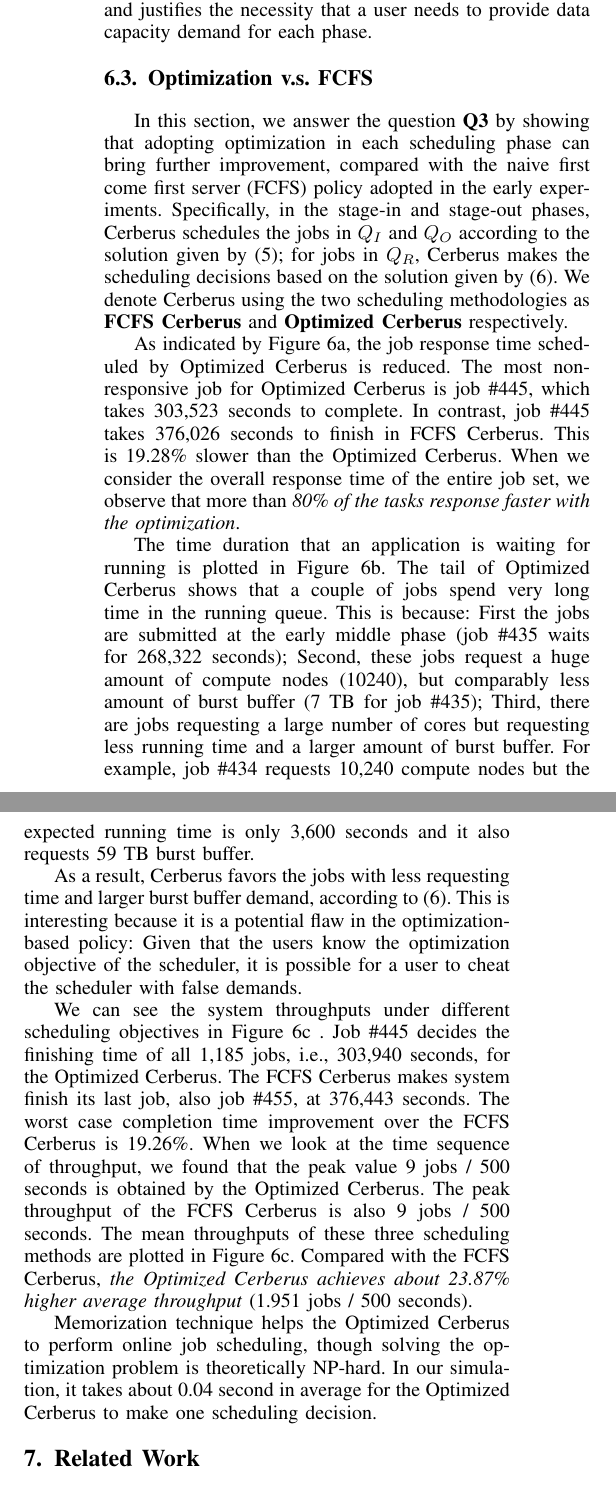
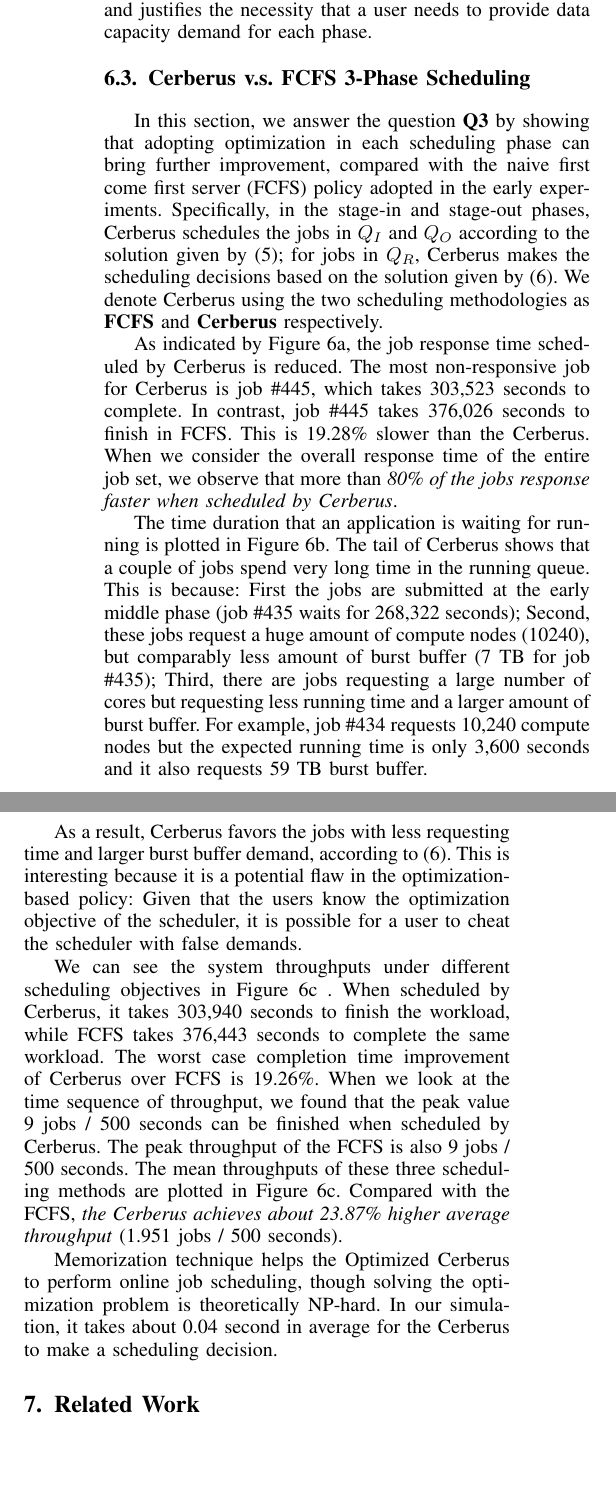
Before and after one commit to littlepretty/Cluster2016, a LaTeX paper (bbscheduler.tex, which reads experiments.tex): two parts of the columns of page 8 of 10, joined at a grey line, cut so that both start at the same text, the shorter picture padded with empty space. Compiled offline with pdfLaTeX; a missing font is replaced by an installed copy or a similar font; a LaTeX package or settings file that is missing is left out.

Commit message:
change terms for Optimized Cerberus v.s. FCFS Cerberus in Section 6.3

```diff
--- a/experiments.tex
+++ b/experiments.tex
@@ -478,7 +478,7 @@ justifies the necessity that a user needs to provide data capacity demand for ea
         %\label{Fig:DPvsFIFOThroughput}
 %\end{figure}
 
-\subsection{Optimization v.s. FCFS}
+\subsection{Cerberus v.s. FCFS 3-Phase Scheduling}
 %If we consider optimizing either burst buffer's data throughput or the parallelism across jobs,
 %dynamic programming based job scheduler can further reduce jobs' wait time.
 %We plot in Figure~\ref{Fig:DPvsFIFOResponse} the resulting response time of
@@ -510,19 +510,19 @@ according to the solution given by \equref{Equ:MaxTransferDataRecursion};
 for jobs in $Q_R$, Cerberus makes the scheduling decisions
 based on the solution given by \equref{Equ:MaxProductRecursion}. %Algorithm~\ref{Alg:MaxCPU}.
 We denote Cerberus using the two scheduling methodologies
-as \textbf{FCFS Cerberus} and \textbf{Optimized Cerberus} respectively.
+as \textbf{FCFS} and \textbf{Cerberus} respectively.
 
-As indicated by Figure~\ref{Fig:DPvsFIFOResponse}, the job response time scheduled by Optimized Cerberus is reduced.
-The most non-responsive job for Optimized Cerberus is job \#445, which takes 303,523 seconds to complete.
-In contrast, job \#445 takes 376,026 seconds to finish in FCFS Cerberus.
-This is 19.28\% slower than the Optimized Cerberus.
+As indicated by Figure~\ref{Fig:DPvsFIFOResponse}, the job response time scheduled by Cerberus is reduced.
+The most non-responsive job for Cerberus is job \#445, which takes 303,523 seconds to complete.
+In contrast, job \#445 takes 376,026 seconds to finish in FCFS.
+This is 19.28\% slower than the Cerberus.
 When we consider the overall response time of the entire job set,
-we observe that more than \textit{80\% of the tasks response faster with the optimization}.
+we observe that more than \textit{80\% of the jobs response faster when scheduled by Cerberus}.
 
 
 The time duration that an application is waiting for running
 is plotted in Figure~\ref{Fig:DPvsFIFOWaitRun}.
-The tail of Optimized Cerberus shows that a couple of jobs
+The tail of Cerberus shows that a couple of jobs
 spend very long time in the running queue.
 This is because: First the jobs are submitted at the early middle phase
 (job \#435 waits for 268,322 seconds); Second, these jobs request a huge
@@ -542,14 +542,14 @@ it is possible for a user to cheat the scheduler with false demands.
 
 
 We can see the system throughputs under different scheduling objectives in Figure~\ref{Fig:DPvsFIFOThroughput} .
-Job \#445 decides the finishing time of all 1,185 jobs, i.e., 303,940 seconds, for the Optimized Cerberus.
-The FCFS Cerberus makes system finish its last job, also job \#455, at 376,443 seconds.
-The worst case completion time improvement over the FCFS Cerberus is 19.26\%.
+When scheduled by Cerberus, it takes 303,940 seconds to finish the workload,
+while FCFS takes 376,443 seconds to complete the same workload.
+The worst case completion time improvement of Cerberus over FCFS is 19.26\%.
 When we look at the time sequence of throughput,
-we found that the peak value 9 jobs / 500 seconds is obtained by the Optimized Cerberus.
-The peak throughput of the FCFS Cerberus is also 9 jobs / 500 seconds.
+we found that the peak value 9 jobs / 500 seconds can be finished when scheduled by Cerberus.
+The peak throughput of the FCFS is also 9 jobs / 500 seconds.
 The mean throughputs of these three scheduling methods are plotted in Figure~\ref{Fig:DPvsFIFOThroughput}.
-Compared with the FCFS Cerberus, \textit{the Optimized Cerberus achieves about 23.87\% higher average throughput}
+Compared with the FCFS, \textit{the Cerberus achieves about 23.87\% higher average throughput}
 (1.951 jobs / 500 seconds).
 
 
@@ -580,4 +580,4 @@ Compared with the FCFS Cerberus, \textit{the Optimized Cerberus achieves about 2
 
 Memorization technique helps the Optimized Cerberus to perform online job scheduling,
 though solving the optimization problem is theoretically NP-hard.
-In our simulation, it takes about 0.04 second in average for the Optimized Cerberus to make one scheduling decision.
+In our simulation, it takes about 0.04 second in average for the Cerberus to make a scheduling decision.
```
Also changed, not shown: simulation.tex (+1 -1 lines), experiments.tex (2 more changed lines).
